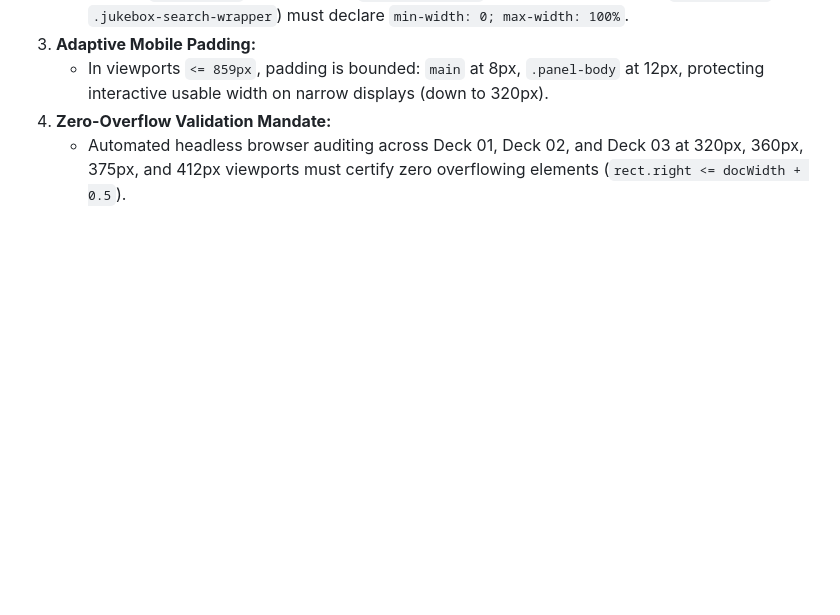
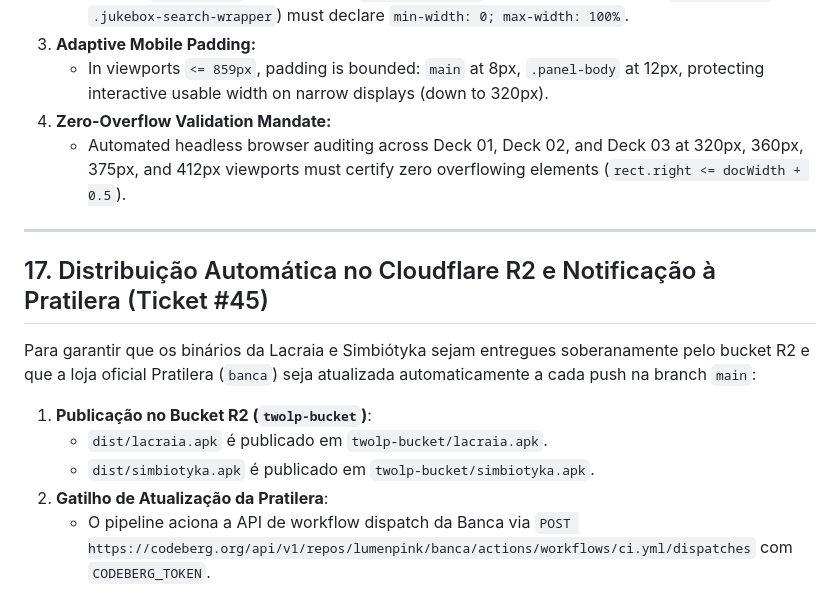
Before and after one commit to lumenpink/lacraia, a Markdown page: SPEC.md, the part around the change. GitHub-like rendering; blank space fills up the shorter version.

Commit message:
docs(spec): documentar r2 e dispatch da banca (#45)

```diff
--- a/SPEC.md
+++ b/SPEC.md
@@ -360,3 +360,14 @@ To prevent horizontal drift, layout distortion, and unwanted lateral scrolling a
    - In viewports `<= 859px`, padding is bounded: `main` at 8px, `.panel-body` at 12px, protecting interactive usable width on narrow displays (down to 320px).
 4. **Zero-Overflow Validation Mandate:**
    - Automated headless browser auditing across Deck 01, Deck 02, and Deck 03 at 320px, 360px, 375px, and 412px viewports must certify zero overflowing elements (`rect.right <= docWidth + 0.5`).
+
+---
+
+## 17. Distribuição Automática no Cloudflare R2 e Notificação à Pratilera (Ticket #45)
+
+Para garantir que os binários da Lacraia e Simbiótyka sejam entregues soberanamente pelo bucket R2 e que a loja oficial Pratilera (`banca`) seja atualizada automaticamente a cada push na branch `main`:
+1. **Publicação no Bucket R2 (`twolp-bucket`)**:
+   - `dist/lacraia.apk` é publicado em `twolp-bucket/lacraia.apk`.
+   - `dist/simbiotyka.apk` é publicado em `twolp-bucket/simbiotyka.apk`.
+2. **Gatilho de Atualização da Pratilera**:
+   - O pipeline aciona a API de workflow dispatch da Banca via `POST https://codeberg.org/api/v1/repos/lumenpink/banca/actions/workflows/ci.yml/dispatches` com `CODEBERG_TOKEN`.
```
